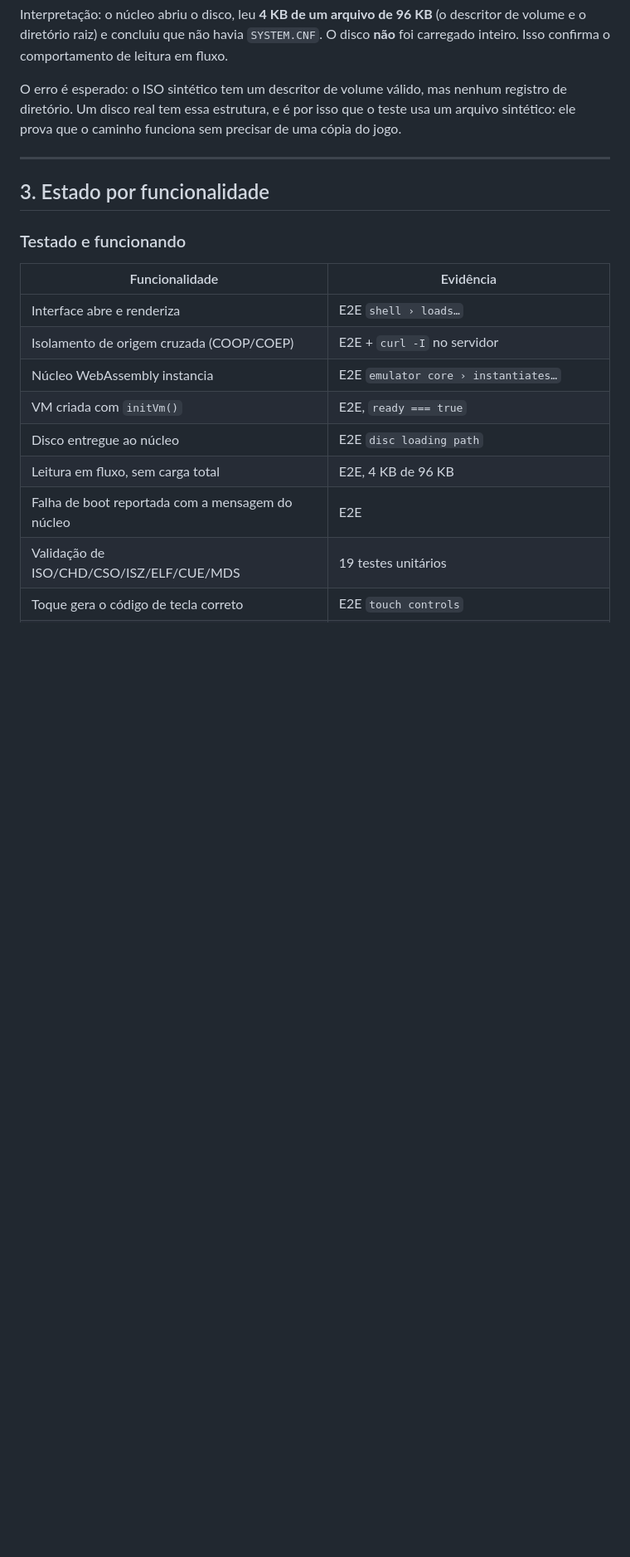
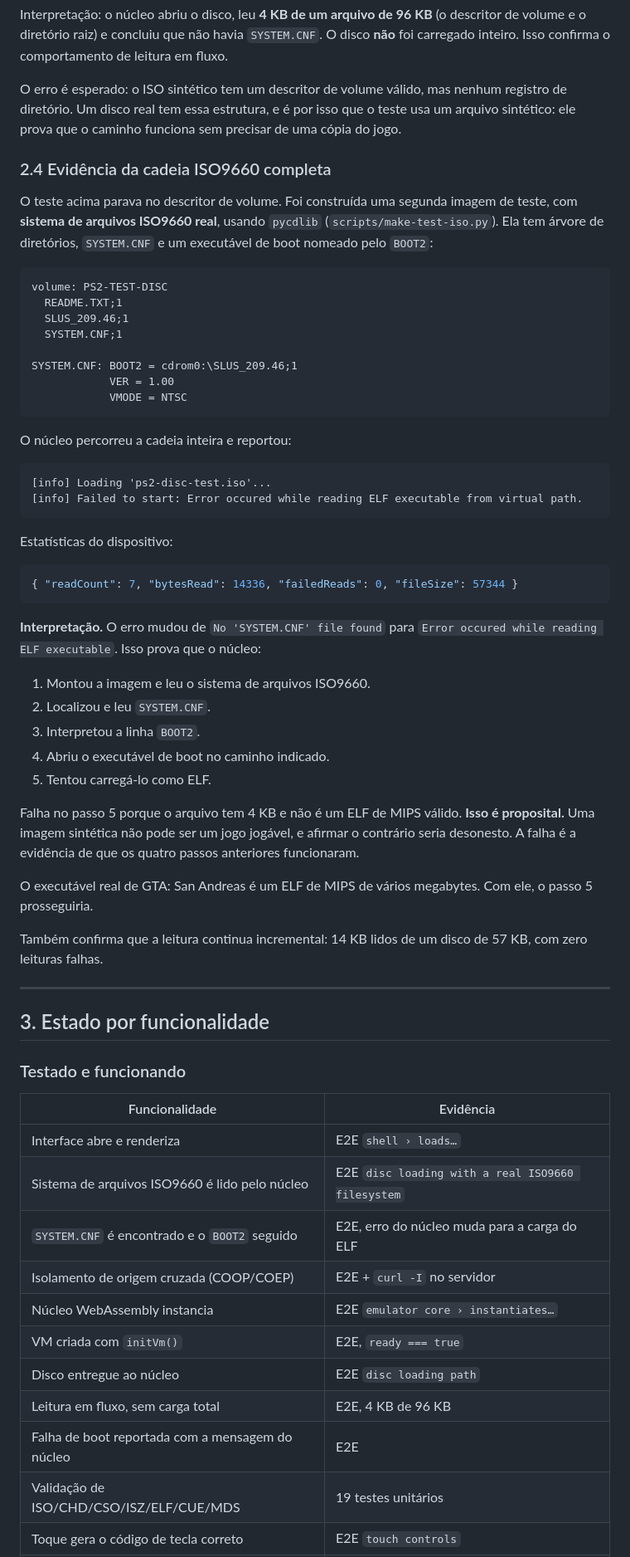
Before and after one commit to Souzzaaxzy/Gta, a Markdown page: docs/MOBILE-TESTING.md, the part around one of its changes. Shown at 83% size. GitHub-like rendering; blank space fills up the shorter version.

````diff
--- a/docs/MOBILE-TESTING.md
+++ b/docs/MOBILE-TESTING.md
@@ -104,6 +106,55 @@ O erro é esperado: o ISO sintético tem um descritor de volume válido, mas nen
 diretório. Um disco real tem essa estrutura, e é por isso que o teste usa um arquivo
 sintético: ele prova que o caminho funciona sem precisar de uma cópia do jogo.
 
+### 2.4 Evidência da cadeia ISO9660 completa
+
+O teste acima parava no descritor de volume. Foi construída uma segunda imagem de teste, com
+**sistema de arquivos ISO9660 real**, usando `pycdlib` (`scripts/make-test-iso.py`). Ela tem
+árvore de diretórios, `SYSTEM.CNF` e um executável de boot nomeado pelo `BOOT2`:
+
+```
+volume: PS2-TEST-DISC
+  README.TXT;1
+  SLUS_209.46;1
+  SYSTEM.CNF;1
+
+SYSTEM.CNF: BOOT2 = cdrom0:\SLUS_209.46;1
+            VER = 1.00
+            VMODE = NTSC
+```
+
+O núcleo percorreu a cadeia inteira e reportou:
+
+```
+[info] Loading 'ps2-disc-test.iso'...
+[info] Failed to start: Error occured while reading ELF executable from virtual path.
+```
+
+Estatísticas do dispositivo:
+
+```json
+{ "readCount": 7, "bytesRead": 14336, "failedReads": 0, "fileSize": 57344 }
+```
+
+**Interpretação.** O erro mudou de `No 'SYSTEM.CNF' file found` para
+`Error occured while reading ELF executable`. Isso prova que o núcleo:
+
+1. Montou a imagem e leu o sistema de arquivos ISO9660.
+2. Localizou e leu `SYSTEM.CNF`.
+3. Interpretou a linha `BOOT2`.
+4. Abriu o executável de boot no caminho indicado.
+5. Tentou carregá-lo como ELF.
+
+Falha no passo 5 porque o arquivo tem 4 KB e não é um ELF de MIPS válido. **Isso é
+proposital.** Uma imagem sintética não pode ser um jogo jogável, e afirmar o contrário seria
+desonesto. A falha é a evidência de que os quatro passos anteriores funcionaram.
+
+O executável real de GTA: San Andreas é um ELF de MIPS de vários megabytes. Com ele, o passo
+5 prosseguiria.
+
+Também confirma que a leitura continua incremental: 14 KB lidos de um disco de 57 KB, com
+zero leituras falhas.
+
 ---
 
 ## 3. Estado por funcionalidade
@@ -113,6 +164,8 @@ sintético: ele prova que o caminho funciona sem precisar de uma cópia do jogo.
 | Funcionalidade | Evidência |
 |---|---|
 | Interface abre e renderiza | E2E `shell › loads…` |
+| Sistema de arquivos ISO9660 é lido pelo núcleo | E2E `disc loading with a real ISO9660 filesystem` |
+| `SYSTEM.CNF` é encontrado e o `BOOT2` seguido | E2E, erro do núcleo muda para a carga do ELF |
 | Isolamento de origem cruzada (COOP/COEP) | E2E + `curl -I` no servidor |
 | Núcleo WebAssembly instancia | E2E `emulator core › instantiates…` |
 | VM criada com `initVm()` | E2E, `ready === true` |
````
Also changed, not shown: other parts of docs/MOBILE-TESTING.md (+69 -13 lines), README.md (+22 -6 lines).
